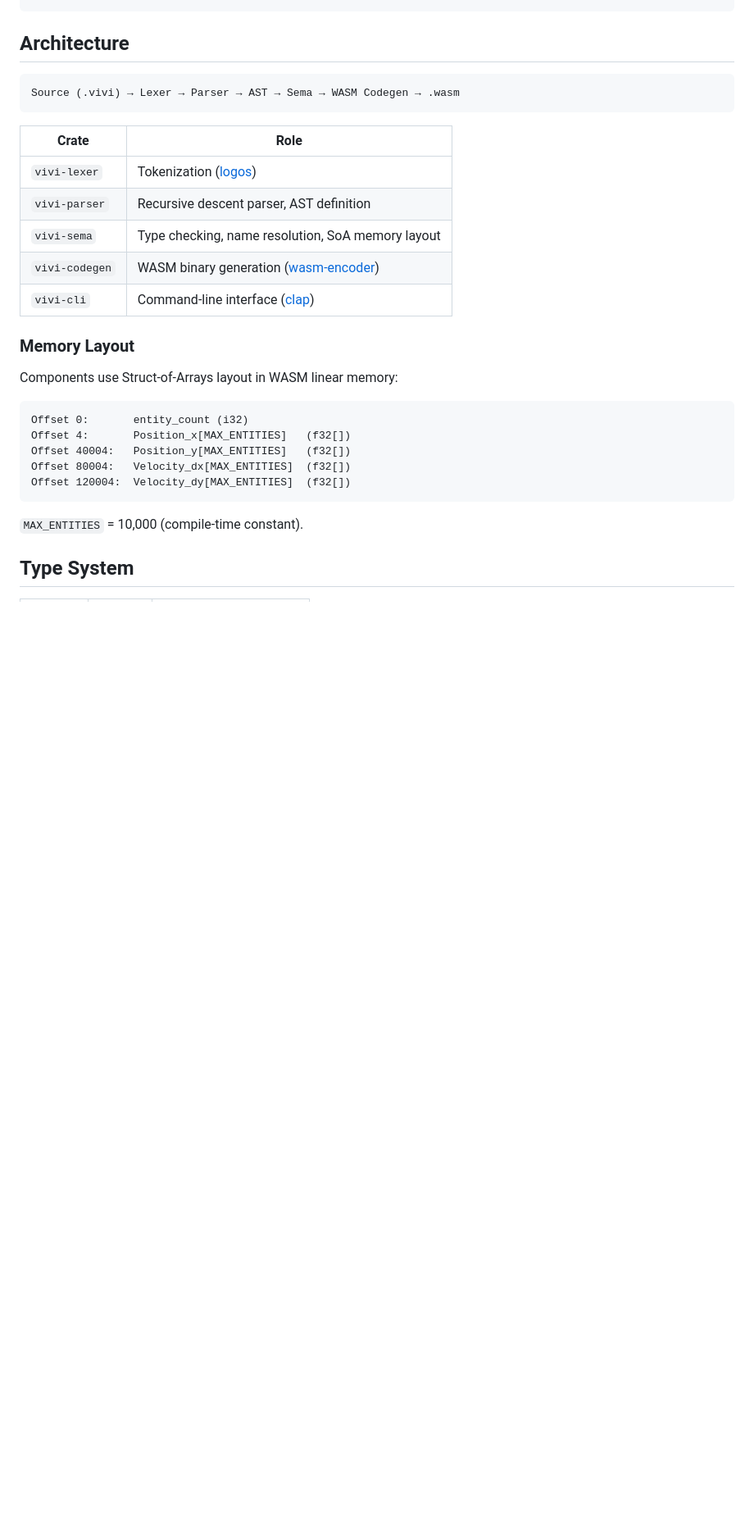
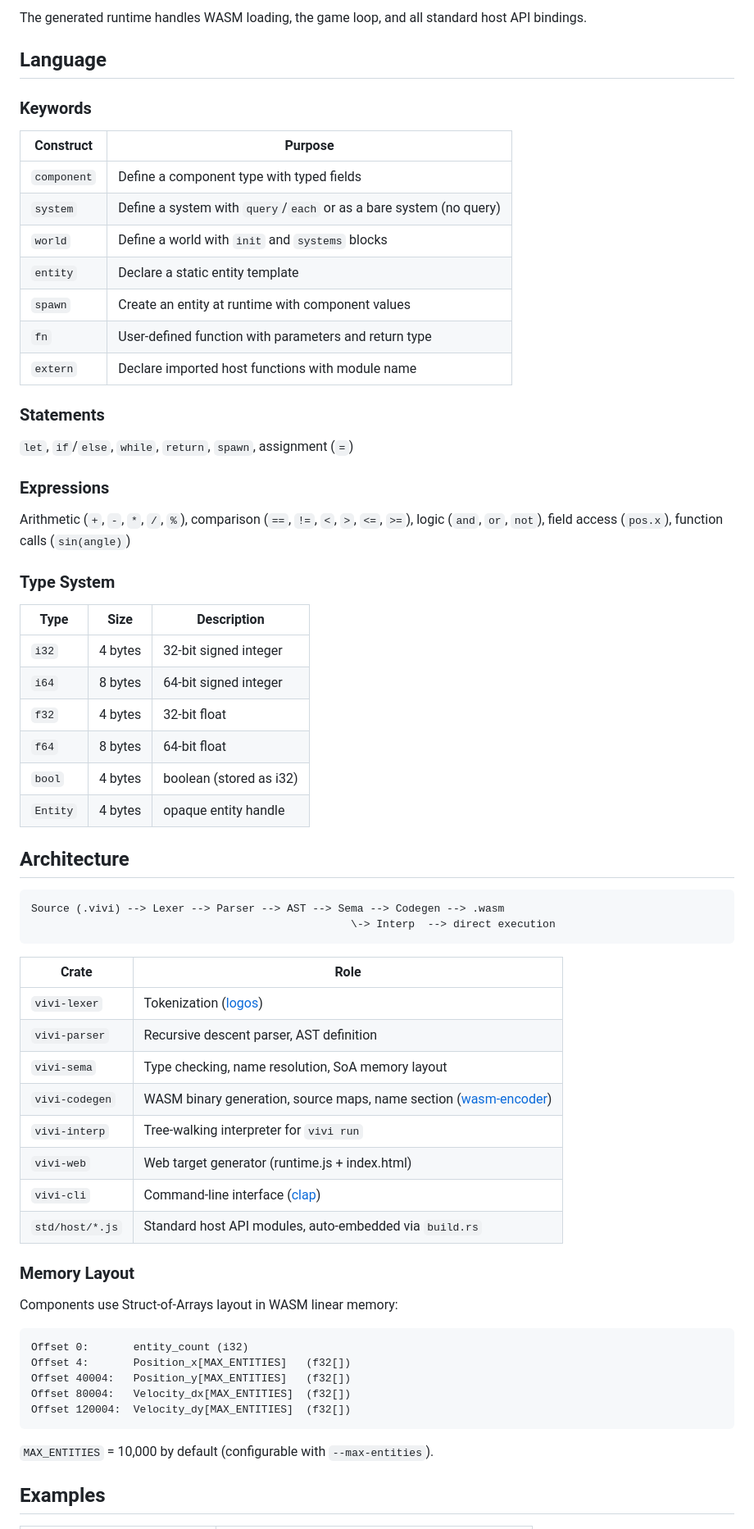
Before and after one commit to esengine/vivi, a Markdown page: README.md, the part around one of its changes. Shown at 82% size. GitHub-like rendering; blank space fills up the shorter version.

````diff
--- a/README.md
+++ b/README.md
@@ -77,9 +94,45 @@ tick();
 ```
+
+The generated runtime handles WASM loading, the game loop, and all standard host API bindings.
+
+## Language
+
+### Keywords
+
+| Construct | Purpose |
+|-----------|---------|
+| `component` | Define a component type with typed fields |
+| `system` | Define a system with `query`/`each` or as a bare system (no query) |
+| `world` | Define a world with `init` and `systems` blocks |
+| `entity` | Declare a static entity template |
+| `spawn` | Create an entity at runtime with component values |
+| `fn` | User-defined function with parameters and return type |
+| `extern` | Declare imported host functions with module name |
+
+### Statements
+
+`let`, `if`/`else`, `while`, `return`, `spawn`, assignment (`=`)
+
+### Expressions
+
+Arithmetic (`+`, `-`, `*`, `/`, `%`), comparison (`==`, `!=`, `<`, `>`, `<=`, `>=`), logic (`and`, `or`, `not`), field access (`pos.x`), function calls (`sin(angle)`)
+
+### Type System
+
+| Type | Size | Description |
+|------|------|-------------|
+| `i32` | 4 bytes | 32-bit signed integer |
+| `i64` | 8 bytes | 64-bit signed integer |
+| `f32` | 4 bytes | 32-bit float |
+| `f64` | 8 bytes | 64-bit float |
+| `bool` | 4 bytes | boolean (stored as i32) |
+| `Entity` | 4 bytes | opaque entity handle |
 
 ## Architecture
 
 ```
-Source (.vivi) → Lexer → Parser → AST → Sema → WASM Codegen → .wasm
+Source (.vivi) --> Lexer --> Parser --> AST --> Sema --> Codegen --> .wasm
+                                                  \-> Interp  --> direct execution
 ```
 
 | Crate | Role |
@@ -87,8 +140,11 @@ Source (.vivi) → Lexer → Parser → AST → Sema → WASM Codegen → .wasm
 | `vivi-lexer` | Tokenization ([logos](https://github.com/maciejhirsz/logos)) |
 | `vivi-parser` | Recursive descent parser, AST definition |
 | `vivi-sema` | Type checking, name resolution, SoA memory layout |
-| `vivi-codegen` | WASM binary generation ([wasm-encoder](https://github.com/bytecodealliance/wasm-tools)) |
+| `vivi-codegen` | WASM binary generation, source maps, name section ([wasm-encoder](https://github.com/bytecodealliance/wasm-tools)) |
+| `vivi-interp` | Tree-walking interpreter for `vivi run` |
+| `vivi-web` | Web target generator (runtime.js + index.html) |
 | `vivi-cli` | Command-line interface ([clap](https://github.com/clap-rs/clap)) |
+| `std/host/*.js` | Standard host API modules, auto-embedded via `build.rs` |
 
 ### Memory Layout
 
@@ -102,7 +158,7 @@ Offset 80004:   Velocity_dx[MAX_ENTITIES]  (f32[])
 Offset 120004:  Velocity_dy[MAX_ENTITIES]  (f32[])
 ```
 
-`MAX_ENTITIES` = 10,000 (compile-time constant).
+`MAX_ENTITIES` = 10,000 by default (configurable with `--max-entities`).
 
-## Type System
+## Examples
 
````
Also changed, not shown: other parts of README.md (+41 -24 lines), README.zh-CN.md (+84 -28 lines).
